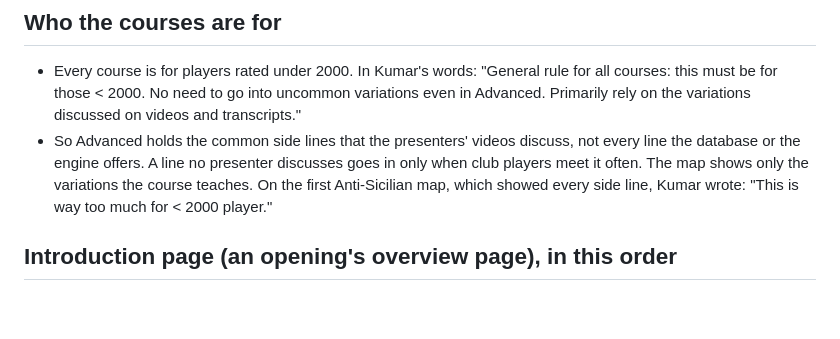
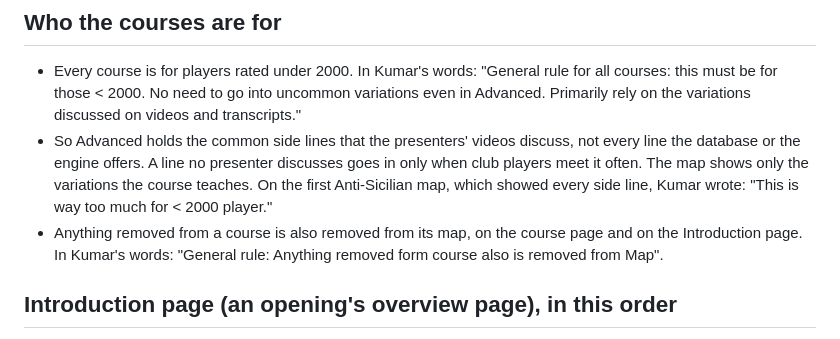
Before and after one commit to ksandras1963/chess-academy, a Markdown page: CLAUDE.md, the part around the change. Drawn GitHub-style; blank space fills up the shorter version.

Commit message:
CLAUDE.md: anything removed from a course is also removed from its map
Kumar's rule for every course: "General rule: Anything removed form
course also is removed from Map".

Co-Authored-By: Claude Opus 5.5 <noreply@anthropic.com>
Claude-Session: https://claude.ai/code/session_01KZ52vDKfmEQTsUsyoqfiKk

```diff
--- a/CLAUDE.md
+++ b/CLAUDE.md
@@ -13,6 +13,7 @@ When Kumar gives a rule for every course, in any session, add it to this file in
 
 - Every course is for players rated under 2000. In Kumar's words: "General rule for all courses: this must be for those < 2000. No need to go into uncommon variations even in Advanced. Primarily rely on the variations discussed on videos and transcripts."
 - So Advanced holds the common side lines that the presenters' videos discuss, not every line the database or the engine offers. A line no presenter discusses goes in only when club players meet it often. The map shows only the variations the course teaches. On the first Anti-Sicilian map, which showed every side line, Kumar wrote: "This is way too much for < 2000 player."
+- Anything removed from a course is also removed from its map, on the course page and on the Introduction page. In Kumar's words: "General rule: Anything removed form course also is removed from Map".
 
 ## Introduction page (an opening's overview page), in this order
 
```
